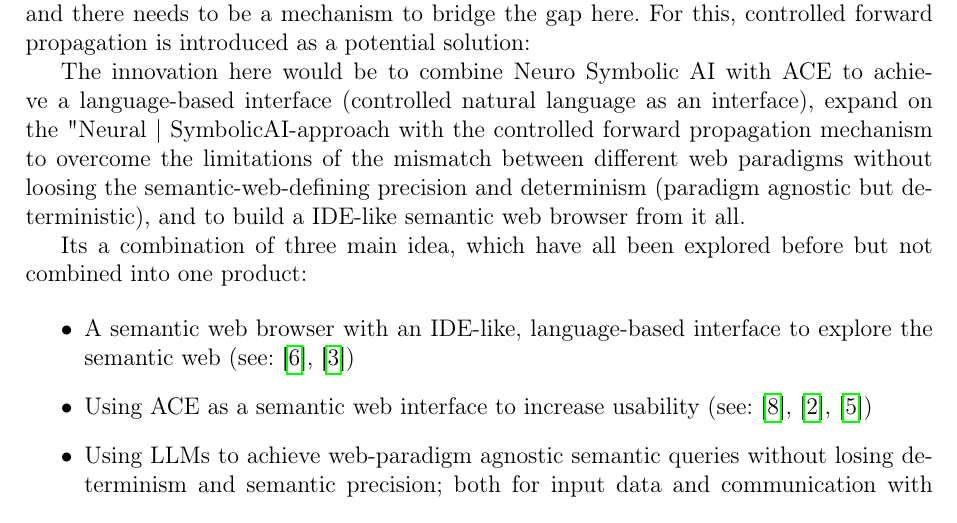
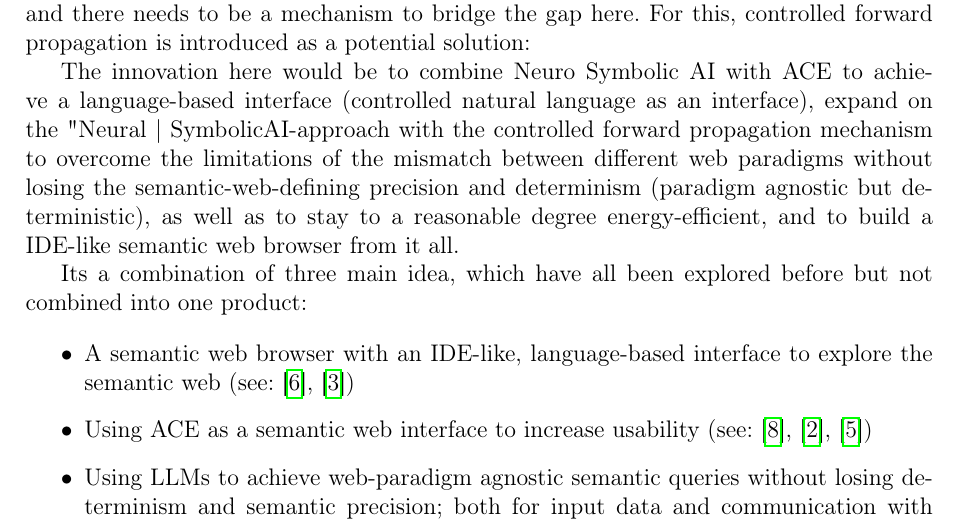
Before and after one commit to bluebbberry/SemanticWebBrowser-Description, a LaTeX document (main.tex): part of page 2 of 10, cut so that both start at the same text. Compiled offline with pdfLaTeX.

Commit message:
main.tex

```diff
--- a/main.tex
+++ b/main.tex
@@ -38,7 +38,7 @@
 
 This text is a description of a next level SemanticWebBrowser, which tries to achieve various properties of semantic web applications in one app with a focus on semantic web data and technology. However, the problem here is that the current web is fragmented and there needs to be a mechanism to bridge the gap here. For this, controlled forward propagation is introduced as a potential solution:
 
-The innovation here would be to combine Neuro Symbolic AI with ACE to achieve a language-based interface (controlled natural language as an interface), expand on the "Neural | Symbolic"-AI-approach with the controlled forward propagation mechanism to overcome the limitations of the mismatch between different web paradigms without loosing the semantic-web-defining precision and determinism (paradigm agnostic but deterministic), and to build a IDE-like semantic web browser from it all.
+The innovation here would be to combine Neuro Symbolic AI with ACE to achieve a language-based interface (controlled natural language as an interface), expand on the "Neural | Symbolic"-AI-approach with the controlled forward propagation mechanism to overcome the limitations of the mismatch between different web paradigms without losing the semantic-web-defining precision and determinism (paradigm agnostic but deterministic), as well as to stay to a reasonable degree energy-efficient, and to build a IDE-like semantic web browser from it all.
 
 Its a combination of three main idea, which have all been explored before but not combined into one product:
 
```
